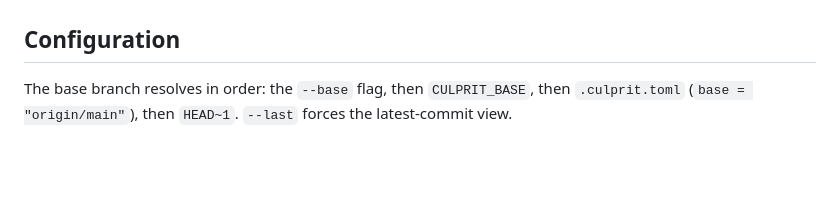
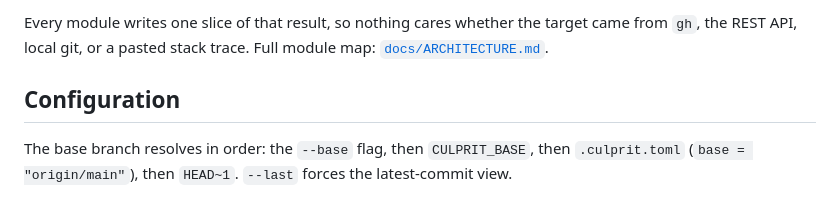
Before and after one commit to noordeen123/culprit, a Markdown page: README.md, the part around one of its changes. Drawn GitHub-style; blank space fills up the shorter version.

Commit message:
Add a Mermaid architecture diagram to the README

```diff
--- a/README.md
+++ b/README.md
@@ -177,3 +205,7 @@ blamed suspect, the report stamps it **confirmed by git bisect**.
+Every module writes one slice of that result, so nothing cares whether the target came from
+`gh`, the REST API, local git, or a pasted stack trace. Full module map:
+[`docs/ARCHITECTURE.md`](docs/ARCHITECTURE.md).
+
 ## Configuration
 
 The base branch resolves in order: the `--base` flag, then `CULPRIT_BASE`, then `.culprit.toml`
```
Also changed, not shown: other parts of README.md (+28 -0 lines).
